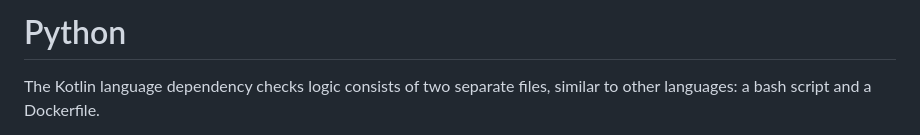
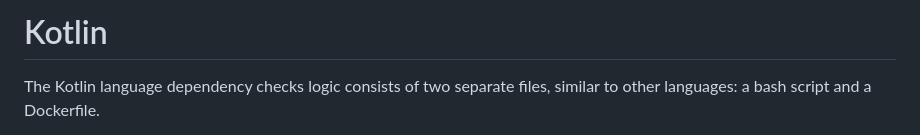
Before and after one commit to cabinetoffice/internal-dependency-checker, a Markdown page: docs/kotlin.md, the part around the change. Rendered like a GitHub page.

Commit message:
fix typo

```diff
--- a/docs/kotlin.md
+++ b/docs/kotlin.md
@@ -1,4 +1,4 @@
-# Python
+# Kotlin
 
 The Kotlin language dependency checks logic consists of two separate files, similar to other languages: a bash script and a Dockerfile.
 
```
